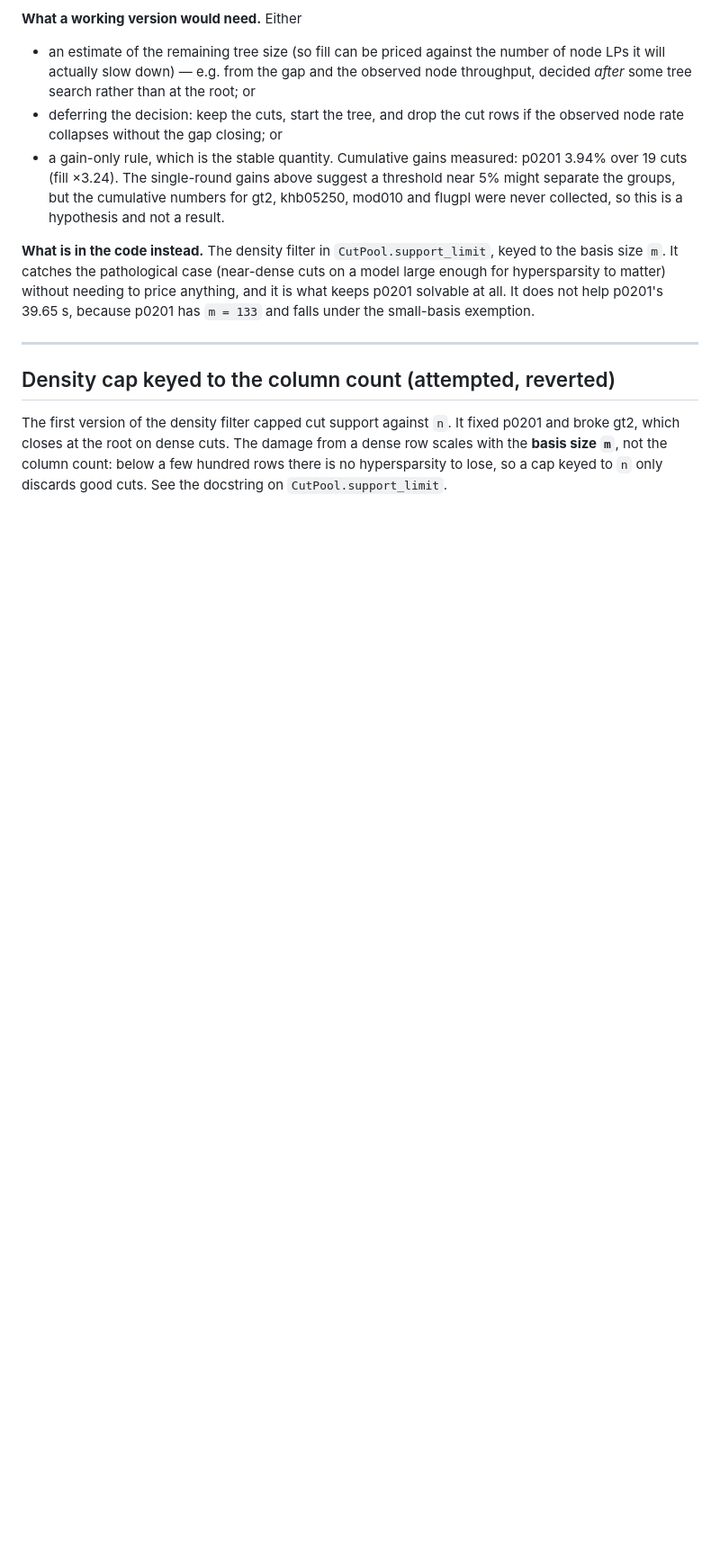
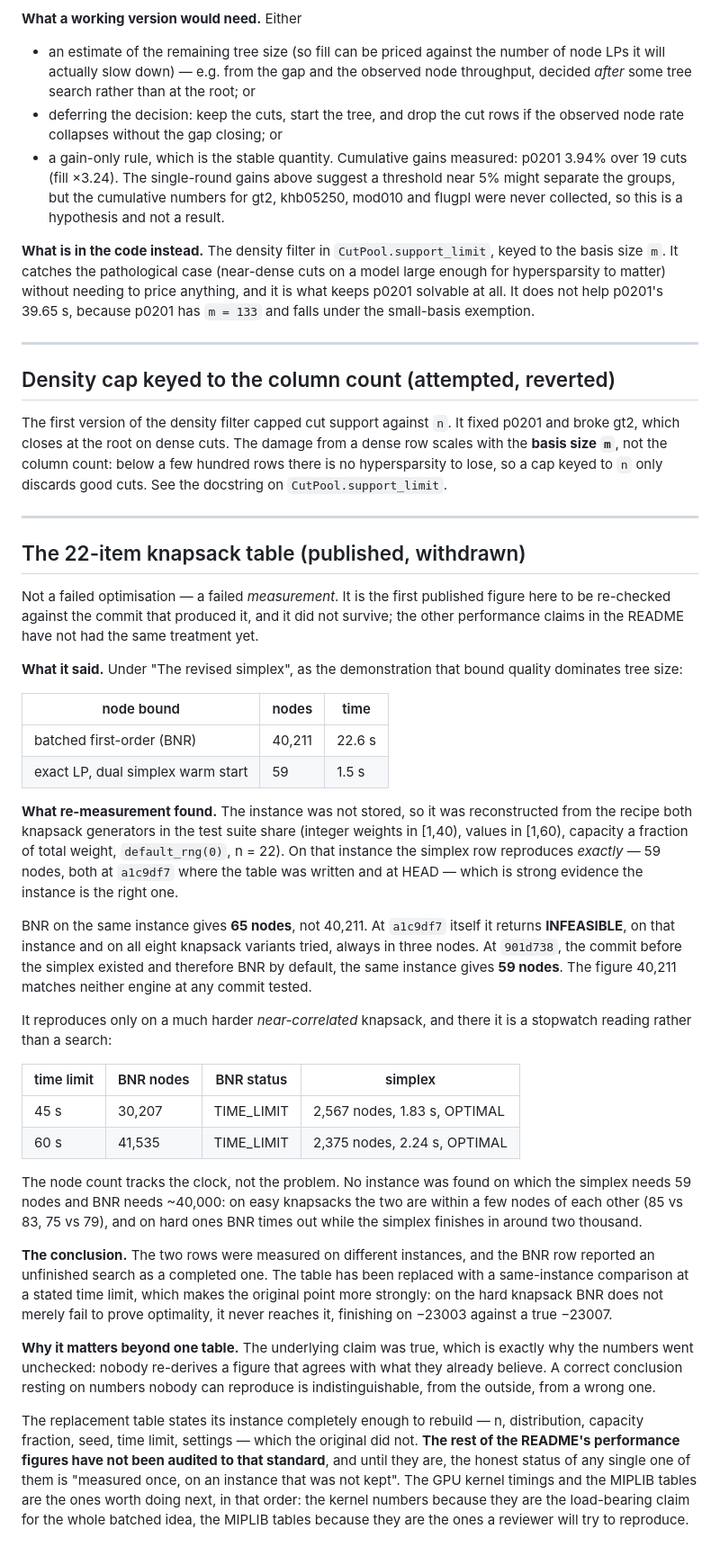
Before and after one commit to manabsen006-a11y/Sovereign-MOE, a Markdown page: docs/NEGATIVE-RESULTS.md, the part around one of its changes. Shown at 90% size. Drawn GitHub-style; blank space fills up the shorter version.

Commit message:
Withdraw the knapsack table; it did not survive re-measurement
The table under "The revised simplex" claimed 40,211 nodes / 22.6 s for BNR
against 59 nodes / 1.5 s for the exact node LP, on "a 22-item knapsack". The
instance was never stored. Re-deriving it from the recipe both knapsack
generators in the test suite share -- weights in [1,40), values in [1,60),
capacity a fraction of total weight, default_rng(0), n = 22 -- reproduces the
simplex row *exactly*, 59 nodes, both at a1c9df7 where the table was written
and at HEAD. That is strong evidence the instance is the right one.

Nothing else about the table survives it.

BNR on that instance gives 65 nodes, not 40,211. At a1c9df7 itself BNR returns
INFEASIBLE on it, and on all eight knapsack variants tried, always in three
nodes. At 901d738 -- the commit before the simplex existed, so BNR by default
-- the same instance gives 59. The figure matches neither engine at any commit
tested.

It reproduces only on a much harder near-correlated knapsack, and there it is
a stopwatch reading rather than a search: 30,207 nodes at a 45 s limit, 41,535
at 60 s, TIME_LIMIT both times. The count tracks the clock, not the problem. No
instance was found on which the simplex needs 59 and BNR needs ~40,000: easy
knapsacks put them within a few nodes of each other (85 vs 83, 75 vs 79), hard
ones time BNR out while the simplex finishes in around two thousand. So the two
published rows came from different instances, and the BNR row reported an
unfinished run as a completed one.

Replaced with a same-instance comparison, fully specified -- distribution,
capacity fraction, seed, time limit, settings -- which makes the original point
more strongly rather than less: BNR does not merely fail to prove optimality on
the hard knapsack, it never reaches it, finishing on -23003 against a true
-23007 while its bound stays valid and too loose to close anything. Reruns land
within 0.5% on nodes; the simplex figure is stable to the node.

docs/NEGATIVE-RESULTS.md gets the full account, and its preamble now admits
withdrawn measurements alongside reverted code. It also records what this does
*not* establish: the remaining performance figures in the README have not been
audited to the same standard, and until they are, the honest status of any one
of them is "measured once, on an instance that was not kept". The GPU kernel
timings and the MIPLIB tables are the ones worth doing next.

Documentation only; no code changed.

```diff
--- a/docs/NEGATIVE-RESULTS.md
+++ b/docs/NEGATIVE-RESULTS.md
@@ -93,3 +93,68 @@ fixed p0201 and broke gt2, which closes at the root on dense cuts. The damage
 from a dense row scales with the **basis size `m`**, not the column count:
 below a few hundred rows there is no hypersparsity to lose, so a cap keyed to
 `n` only discards good cuts. See the docstring on `CutPool.support_limit`.
+
+---
+
+## The 22-item knapsack table (published, withdrawn)
+
+Not a failed optimisation — a failed *measurement*. It is the first published
+figure here to be re-checked against the commit that produced it, and it did
+not survive; the other performance claims in the README have not had the same
+treatment yet.
+
+**What it said.** Under "The revised simplex", as the demonstration that bound
+quality dominates tree size:
+
+| node bound | nodes | time |
+|---|---|---|
+| batched first-order (BNR) | 40,211 | 22.6 s |
+| exact LP, dual simplex warm start | 59 | 1.5 s |
+
+**What re-measurement found.** The instance was not stored, so it was
+reconstructed from the recipe both knapsack generators in the test suite share
+(integer weights in [1,40), values in [1,60), capacity a fraction of total
+weight, `default_rng(0)`, n = 22). On that instance the simplex row reproduces
+*exactly* — 59 nodes, both at `a1c9df7` where the table was written and at
+HEAD — which is strong evidence the instance is the right one.
+
+BNR on the same instance gives **65 nodes**, not 40,211. At `a1c9df7` itself it
+returns **INFEASIBLE**, on that instance and on all eight knapsack variants
+tried, always in three nodes. At `901d738`, the commit before the simplex
+existed and therefore BNR by default, the same instance gives **59 nodes**. The
+figure 40,211 matches neither engine at any commit tested.
+
+It reproduces only on a much harder *near-correlated* knapsack, and there it is
+a stopwatch reading rather than a search:
+
+| time limit | BNR nodes | BNR status | simplex |
+|---|---|---|---|
+| 45 s | 30,207 | TIME_LIMIT | 2,567 nodes, 1.83 s, OPTIMAL |
+| 60 s | 41,535 | TIME_LIMIT | 2,375 nodes, 2.24 s, OPTIMAL |
+
+The node count tracks the clock, not the problem. No instance was found on
+which the simplex needs 59 nodes and BNR needs ~40,000: on easy knapsacks the
+two are within a few nodes of each other (85 vs 83, 75 vs 79), and on hard ones
+BNR times out while the simplex finishes in around two thousand.
+
+**The conclusion.** The two rows were measured on different instances, and the
+BNR row reported an unfinished search as a completed one. The table has been
+replaced with a same-instance comparison at a stated time limit, which makes
+the original point more strongly: on the hard knapsack BNR does not merely fail
+to prove optimality, it never reaches it, finishing on −23003 against a true
+−23007.
+
+**Why it matters beyond one table.** The underlying claim was true, which is
+exactly why the numbers went unchecked: nobody re-derives a figure that agrees
+with what they already believe. A correct conclusion resting on numbers nobody
+can reproduce is indistinguishable, from the outside, from a wrong one.
+
+The replacement table states its instance completely enough to rebuild — n,
+distribution, capacity fraction, seed, time limit, settings — which the
+original did not. **The rest of the README's performance figures have not been
+audited to that standard**, and until they are, the honest status of any single
+one of them is "measured once, on an instance that was not kept". The GPU
+kernel timings and the MIPLIB tables are the ones worth doing next, in that
+order: the kernel numbers because they are the load-bearing claim for the whole
+batched idea, the MIPLIB tables because they are the ones a reviewer will try
+to reproduce.
```
Also changed, not shown: other parts of docs/NEGATIVE-RESULTS.md (+3 -3 lines), README.md (+23 -5 lines).
